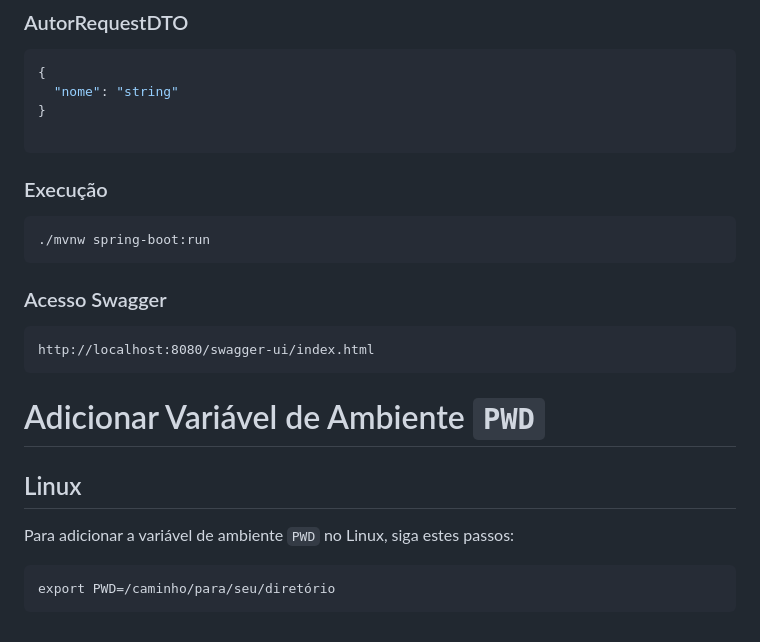
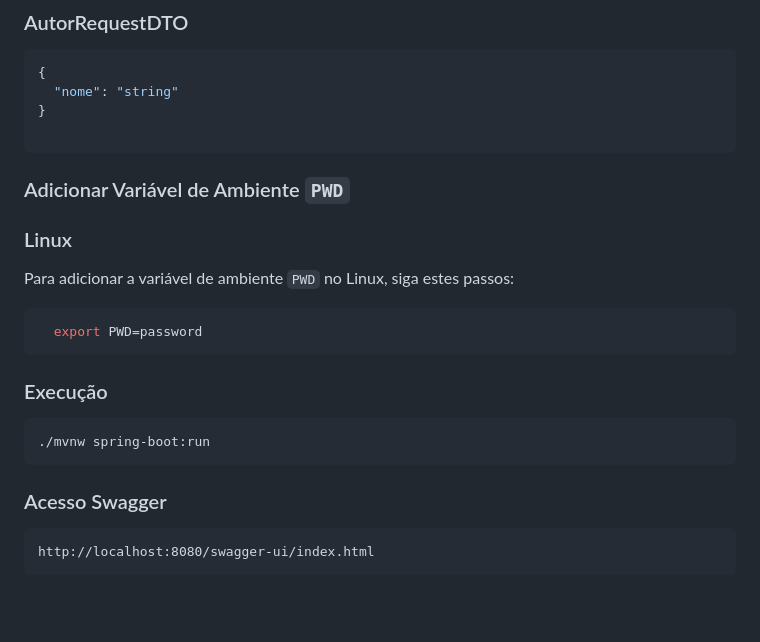
Before and after one commit to eltongoncalves/teste-snow, a Markdown page: README.md, the part around the change. Rendered like a GitHub page; blank space fills up the shorter version.

````diff
--- a/README.md
+++ b/README.md
@@ -237,6 +237,19 @@ Bem-vindo à API do Catálogo de Livros! Esta API permite gerenciar usuários, l
 
 ```
 
+
+
+### Adicionar Variável de Ambiente `PWD`
+
+### Linux
+
+Para adicionar a variável de ambiente `PWD` no Linux, siga estes passos:
+
+```shell
+  export PWD=password
+```
+
+
 ### Execução
 
 ```shell
@@ -250,14 +263,3 @@ Bem-vindo à API do Catálogo de Livros! Esta API permite gerenciar usuários, l
 ```
 http://localhost:8080/swagger-ui/index.html
 ```
-
-
-# Adicionar Variável de Ambiente `PWD`
-
-## Linux
-
-Para adicionar a variável de ambiente `PWD` no Linux, siga estes passos:
-
-```
-export PWD=/caminho/para/seu/diretório
-```
````
